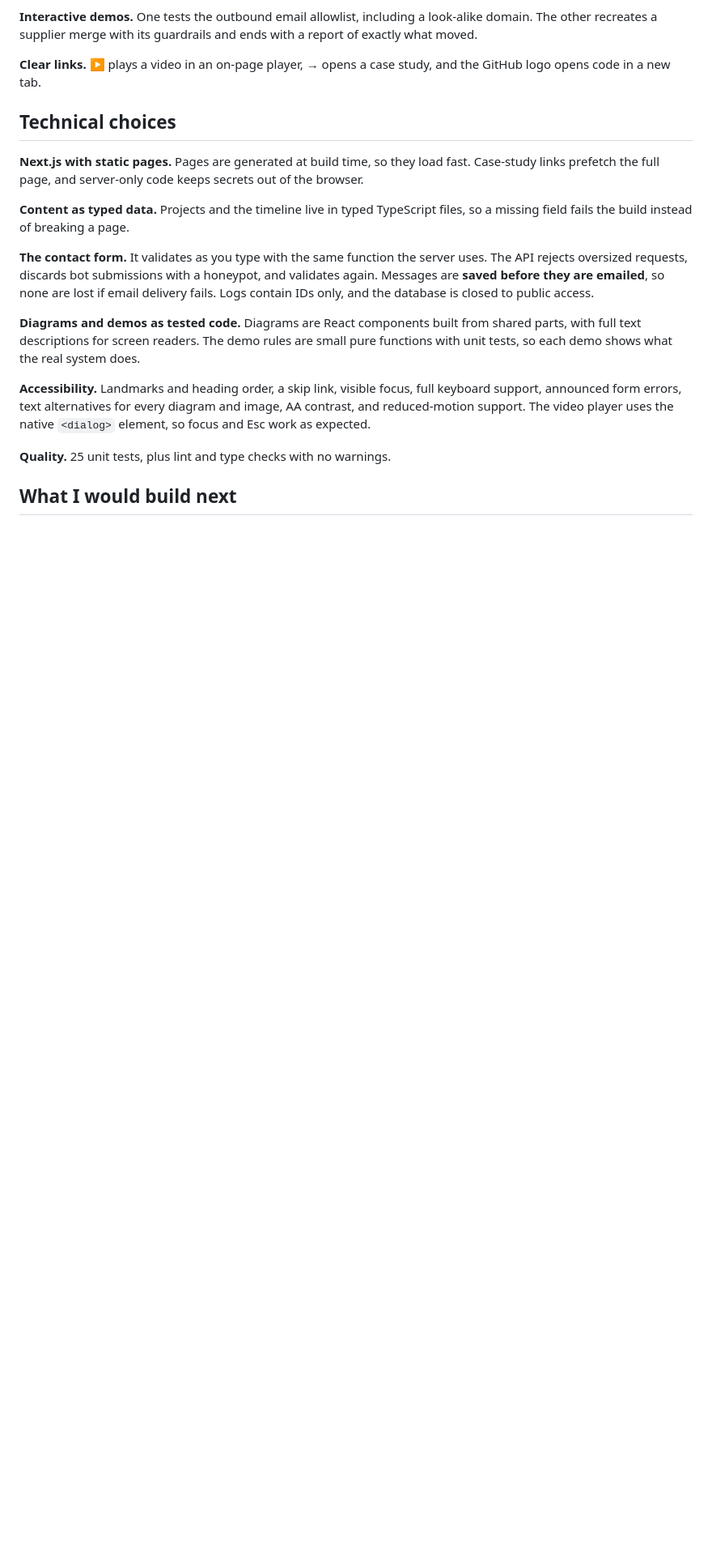
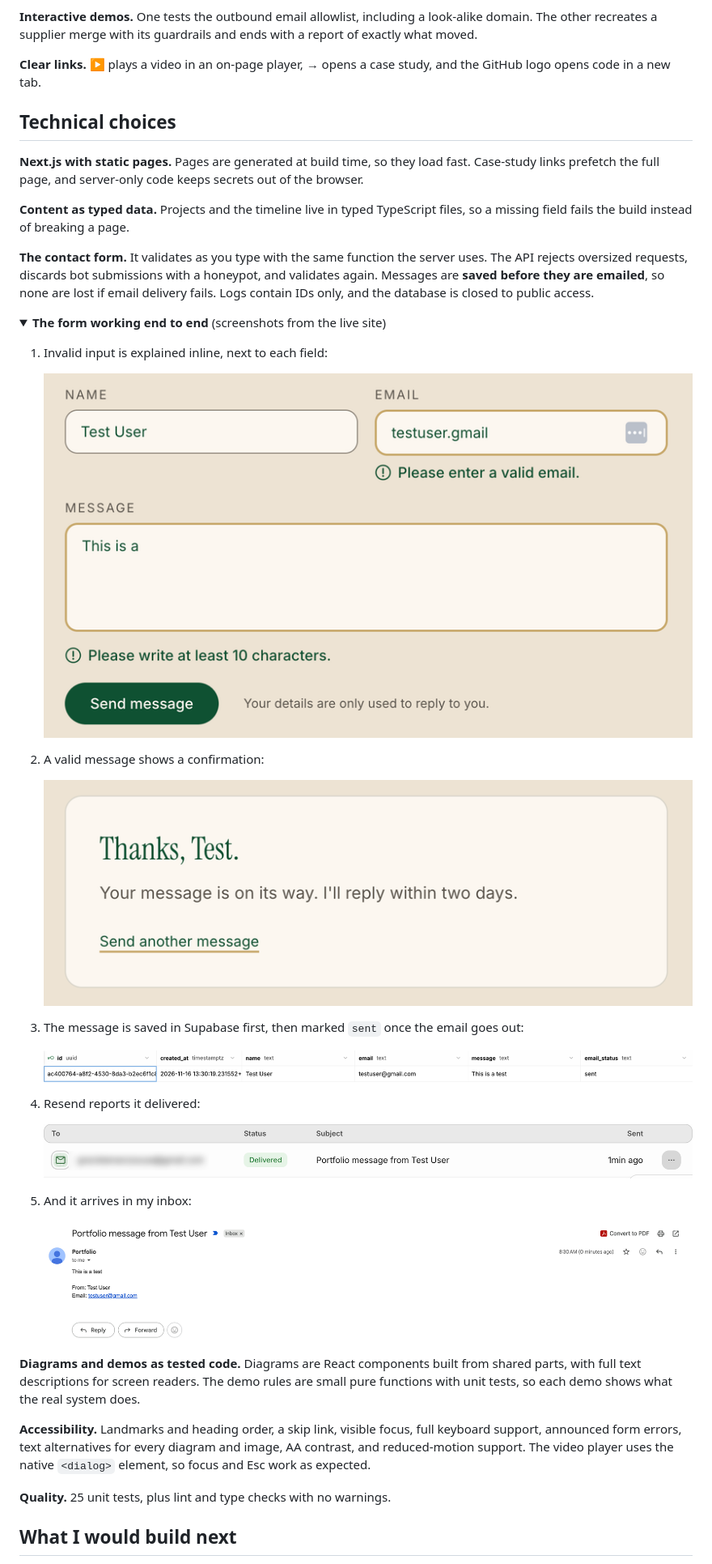
Before and after one commit to gracigraz/portfolio, a Markdown page: docs/WALKTHROUGH.md, the part around one of its changes. Shown at 81% size. GitHub-like rendering; pictures changed too: docs/images/contact-email.png (added), docs/images/contact-resend.png (added), docs/images/contact-success.png (added); folded sections open; blank space fills up the shorter version.

Commit message:
docs: contact form screenshots; next steps live in   the walkthrough

```diff
--- a/docs/WALKTHROUGH.md
+++ b/docs/WALKTHROUGH.md
@@ -46,6 +46,31 @@ My submission for the Porter & Co take-home, Option 1: a personal portfolio.
 
 **The contact form.** It validates as you type with the same function the server uses. The API rejects oversized requests, discards bot submissions with a honeypot, and validates again. Messages are **saved before they are emailed**, so none are lost if email delivery fails. Logs contain IDs only, and the database is closed to public access.
 
+<details>
+<summary><strong>The form working end to end</strong> (screenshots from the live site)</summary>
+
+1. Invalid input is explained inline, next to each field:
+
+   ![Inline errors for an invalid email and a message under 10 characters](images/contact-validation.png)
+
+2. A valid message shows a confirmation:
+
+   ![The confirmation card after sending](images/contact-success.png)
+
+3. The message is saved in Supabase first, then marked `sent` once the email goes out:
+
+   ![The saved row in Supabase with email_status set to sent](images/contact-supabase.png)
+
+4. Resend reports it delivered:
+
+   ![The Resend log showing the email delivered](images/contact-resend.png)
+
+5. And it arrives in my inbox:
+
+   ![The notification email with the visitor's name, email, and message](images/contact-email.png)
+
+</details>
+
 **Diagrams and demos as tested code.** Diagrams are React components built from shared parts, with full text descriptions for screen readers. The demo rules are small pure functions with unit tests, so each demo shows what the real system does.
 
 **Accessibility.** Landmarks and heading order, a skip link, visible focus, full keyboard support, announced form errors, text alternatives for every diagram and image, AA contrast, and reduced-motion support. The video player uses the native `<dialog>` element, so focus and Esc work as expected.
```
Also changed, not shown: other parts of docs/WALKTHROUGH.md (+9 -4 lines), docs/DECISIONS.md (+3 -9 lines), docs/TECHNICAL_DESIGN.md (+3 -12 lines).
